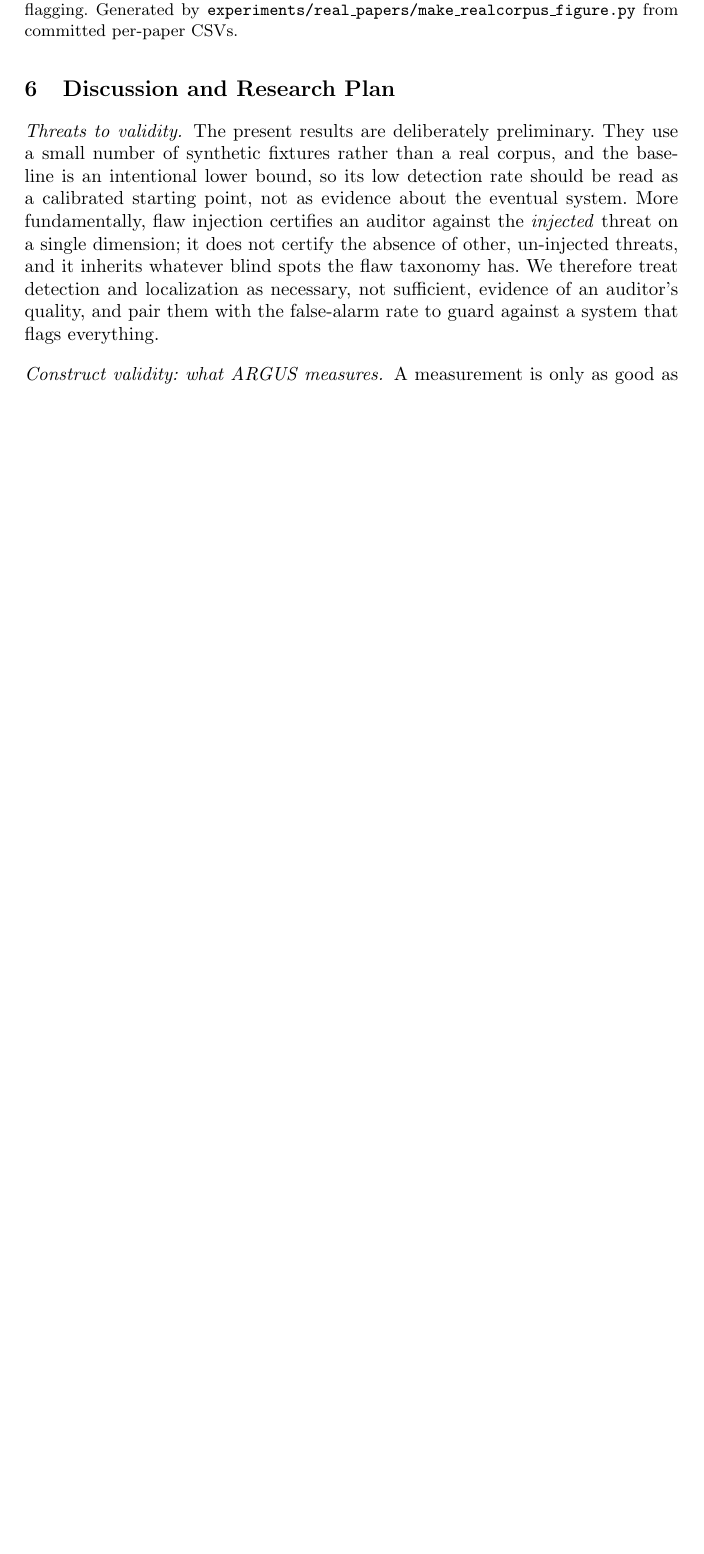
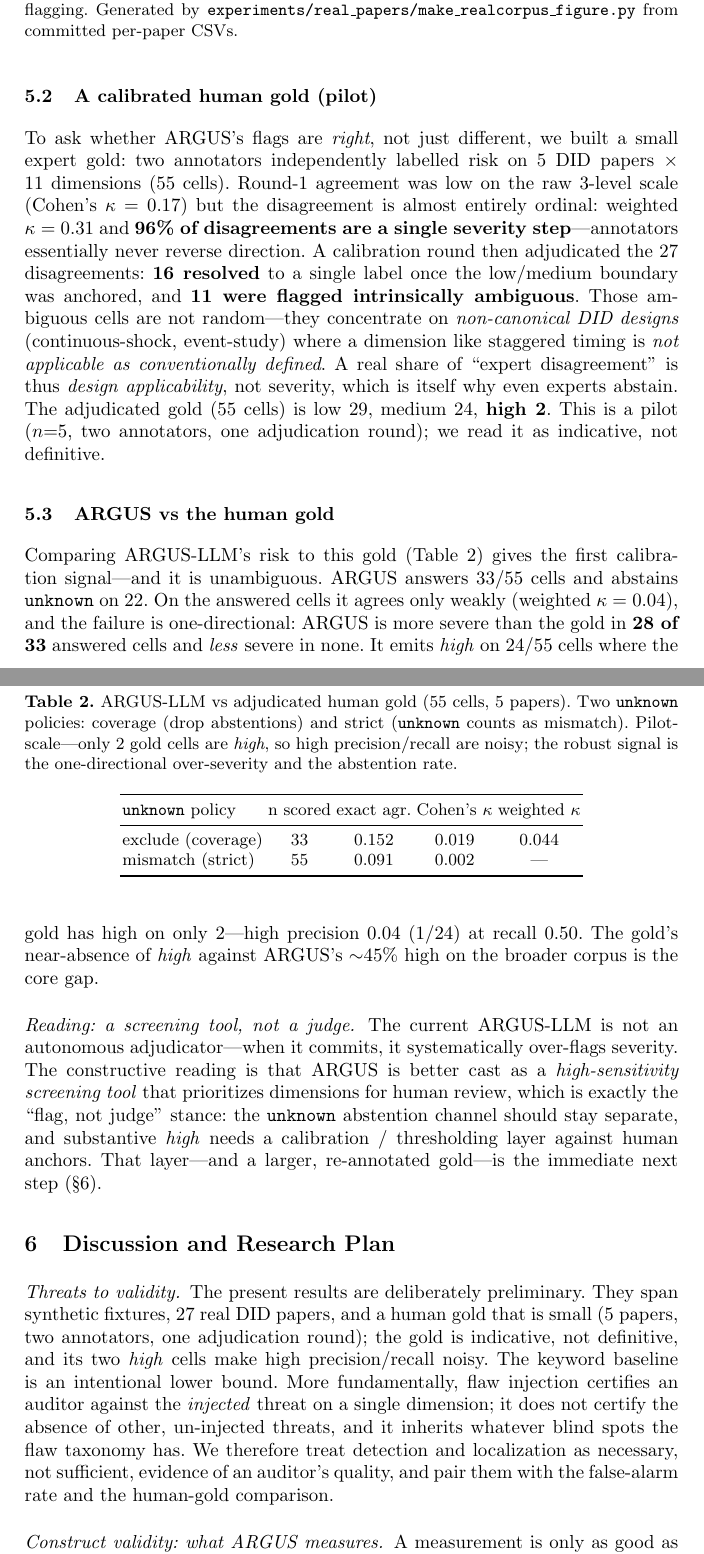
Before and after one commit to yonghongzhang-io/ARGUS, a LaTeX paper (paper/main.tex, which reads paper/sections/discussion.tex, paper/sections/results.tex): part of page 10 of 12 before the commit and two parts of pages 10 and 11 of 13 after it, the two joined at a grey line, cut so that both start at the same text, the shorter picture padded with empty space. Compiled offline with pdfLaTeX.

Commit message:
Write up human gold + ARGUS-vs-gold (paper SS5.2-5.3)
SS5.2 'A calibrated human gold (pilot)': weighted kappa 0.31 (plain 0.17), 96%
of disagreements one step; calibration resolved 16/27, 11 intrinsically
ambiguous concentrated on non-canonical DID designs; gold 29 low/24 med/2 high.
SS5.3 'ARGUS vs the human gold' + Table 2: ARGUS over-flags one-directionally
(more severe in 28/33 answered, high precision 0.04), recast as a
high-sensitivity screening tool not an autonomous judge -- consistent with
flag-not-judge. Align threats-to-validity with the now-real corpus + gold.

```diff
--- a/paper/sections/discussion.tex
+++ b/paper/sections/discussion.tex
@@ -2,16 +2,16 @@
 \label{sec:discussion}
 
 \paragraph{Threats to validity.}
-The present results are deliberately preliminary. They use a small number of
-synthetic fixtures rather than a real corpus, and the baseline is an intentional
-lower bound, so its low detection rate should be read as a calibrated starting
-point, not as evidence about the eventual system. More fundamentally, flaw
-injection certifies an auditor against the \emph{injected} threat on a single
-dimension; it does not certify the absence of other, un-injected threats, and it
-inherits whatever blind spots the flaw taxonomy has. We therefore treat detection
-and localization as necessary, not sufficient, evidence of an auditor's quality,
-and pair them with the false-alarm rate to guard against a system that flags
-everything.
+The present results are deliberately preliminary. They span synthetic fixtures,
+27 real DID papers, and a human gold that is small (5 papers, two annotators, one
+adjudication round); the gold is indicative, not definitive, and its two
+\emph{high} cells make high precision/recall noisy. The keyword baseline is an
+intentional lower bound. More fundamentally, flaw injection certifies an auditor
+against the \emph{injected} threat on a single dimension; it does not certify the
+absence of other, un-injected threats, and it inherits whatever blind spots the
+flaw taxonomy has. We therefore treat detection and localization as necessary,
+not sufficient, evidence of an auditor's quality, and pair them with the
+false-alarm rate and the human-gold comparison.
 
 \paragraph{Construct validity: what ARGUS measures.}
 A measurement is only as good as the link between the construct and the task that
--- a/paper/sections/results.tex
+++ b/paper/sections/results.tex
@@ -133,3 +133,60 @@ individual flag.
   per-paper CSVs.}
   \label{fig:realcorpus}
 \end{figure}
+
+\subsection{A calibrated human gold (pilot)}
+\label{sec:gold}
+To ask whether ARGUS's flags are \emph{right}, not just different, we built a
+small expert gold: two annotators independently labelled risk on 5 DID papers
+$\times$ 11 dimensions (55 cells). Round-1 agreement was low on the raw 3-level
+scale (Cohen's $\kappa=0.17$) but the disagreement is almost entirely ordinal:
+weighted $\kappa=0.31$ and \textbf{96\% of disagreements are a single severity
+step}---annotators essentially never reverse direction. A calibration round then
+adjudicated the 27 disagreements: \textbf{16 resolved} to a single label once the
+low/medium boundary was anchored, and \textbf{11 were flagged intrinsically
+ambiguous}. Those ambiguous cells are not random---they concentrate on
+\emph{non-canonical DID designs} (continuous-shock, event-study) where a dimension
+like staggered timing is \emph{not applicable as conventionally defined}. A real
+share of ``expert disagreement'' is thus \emph{design applicability}, not severity,
+which is itself why even experts abstain. The adjudicated gold (55 cells) is low
+29, medium 24, \textbf{high 2}. This is a pilot ($n{=}5$, two annotators, one
+adjudication round); we read it as indicative, not definitive.
+
+\subsection{ARGUS vs the human gold}
+\label{sec:vsgold}
+Comparing ARGUS-LLM's risk to this gold (Table~\ref{tab:vsgold}) gives the first
+calibration signal---and it is unambiguous. ARGUS answers 33/55 cells and abstains
+\texttt{unknown} on 22. On the answered cells it agrees only weakly (weighted
+$\kappa=0.04$), and the failure is one-directional: ARGUS is more severe than the
+gold in \textbf{28 of 33} answered cells and \emph{less} severe in none. It emits
+\emph{high} on 24/55 cells where the gold has high on only 2---high precision
+$0.04$ (1/24) at recall $0.50$. The gold's near-absence of \emph{high} against
+ARGUS's $\sim$45\% high on the broader corpus is the core gap.
+
+\begin{table}[t]
+  \centering
+  \caption{ARGUS-LLM vs adjudicated human gold (55 cells, 5 papers). Two
+  \texttt{unknown} policies: coverage (drop abstentions) and strict
+  (\texttt{unknown} counts as mismatch). Pilot-scale---only 2 gold cells are
+  \emph{high}, so high precision/recall are noisy; the robust signal is the
+  one-directional over-severity and the abstention rate.}
+  \label{tab:vsgold}
+  \begin{tabular}{lcccc}
+    \toprule
+    \texttt{unknown} policy & n scored & exact agr. & Cohen's $\kappa$ & weighted $\kappa$ \\
+    \midrule
+    exclude (coverage) & 33 & 0.152 & 0.019 & 0.044 \\
+    mismatch (strict)  & 55 & 0.091 & 0.002 & --- \\
+    \bottomrule
+  \end{tabular}
+\end{table}
+
+\paragraph{Reading: a screening tool, not a judge.}
+The current ARGUS-LLM is not an autonomous adjudicator---when it commits, it
+systematically over-flags severity. The constructive reading is that ARGUS is
+better cast as a \emph{high-sensitivity screening tool} that prioritizes
+dimensions for human review, which is exactly the ``flag, not judge'' stance: the
+\texttt{unknown} abstention channel should stay separate, and substantive
+\emph{high} needs a calibration / thresholding layer against human anchors. That
+layer---and a larger, re-annotated gold---is the immediate next step
+(\S\ref{sec:discussion}).
```
Also changed, not shown: paper/main.pdf.
